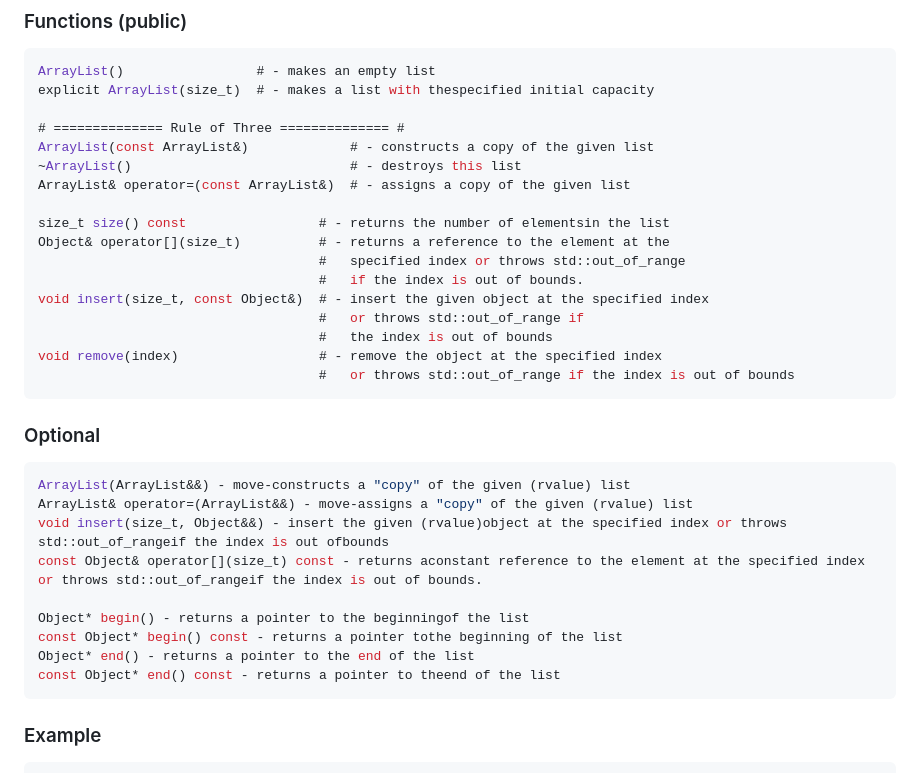
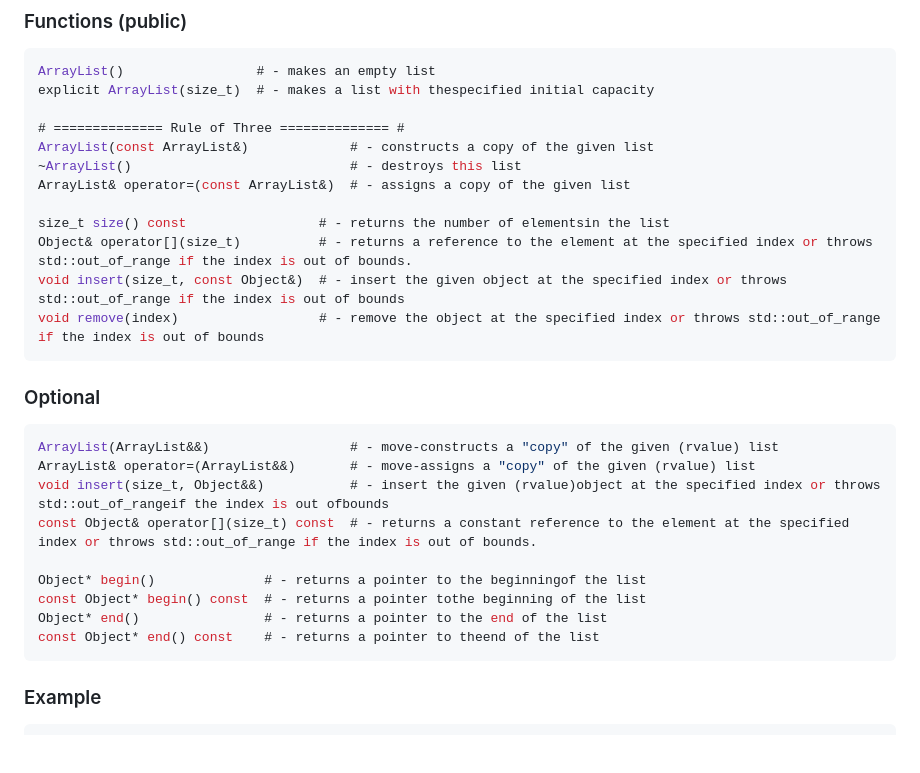
Before and after one commit to lai-huy/CSCE-221, a Markdown page: PA 2/README.md, the part around the change printed below. Drawn GitHub-style; blank space fills up the shorter version.

````diff
--- a/PA 2/README.md
+++ b/PA 2/README.md
@@ -116,27 +116,22 @@ ArrayList(const ArrayList&)             # - constructs a copy of the given list
 ArrayList& operator=(const ArrayList&)  # - assigns a copy of the given list
 
 size_t size() const                 # - returns the number of elementsin the list
-Object& operator[](size_t)          # - returns a reference to the element at the
-                                    #   specified index or throws std::out_of_range
-                                    #   if the index is out of bounds.
-void insert(size_t, const Object&)  # - insert the given object at the specified index
-                                    #   or throws std::out_of_range if
-                                    #   the index is out of bounds
-void remove(index)                  # - remove the object at the specified index
-                                    #   or throws std::out_of_range if the index is out of bounds
+Object& operator[](size_t)          # - returns a reference to the element at the specified index or throws std::out_of_range if the index is out of bounds.
+void insert(size_t, const Object&)  # - insert the given object at the specified index or throws std::out_of_range if the index is out of bounds
+void remove(index)                  # - remove the object at the specified index or throws std::out_of_range if the index is out of bounds
 ```
 
 ### Optional
 ```cpp
-ArrayList(ArrayList&&) - move-constructs a "copy" of the given (rvalue) list
-ArrayList& operator=(ArrayList&&) - move-assigns a "copy" of the given (rvalue) list
-void insert(size_t, Object&&) - insert the given (rvalue)object at the specified index or throws std::out_of_rangeif the index is out ofbounds
-const Object& operator[](size_t) const - returns aconstant reference to the element at the specified index or throws std::out_of_rangeif the index is out of bounds.
+ArrayList(ArrayList&&)                  # - move-constructs a "copy" of the given (rvalue) list
+ArrayList& operator=(ArrayList&&)       # - move-assigns a "copy" of the given (rvalue) list
+void insert(size_t, Object&&)           # - insert the given (rvalue)object at the specified index or throws std::out_of_rangeif the index is out ofbounds
+const Object& operator[](size_t) const  # - returns a constant reference to the element at the specified index or throws std::out_of_range if the index is out of bounds.
 
-Object* begin() - returns a pointer to the beginningof the list
-const Object* begin() const - returns a pointer tothe beginning of the list
-Object* end() - returns a pointer to the end of the list
-const Object* end() const - returns a pointer to theend of the list
+Object* begin()              # - returns a pointer to the beginningof the list
+const Object* begin() const  # - returns a pointer tothe beginning of the list
+Object* end()                # - returns a pointer to the end of the list
+const Object* end() const    # - returns a pointer to theend of the list
 ```
 
 ### Example
````
Also changed, not shown: other parts of PA 2/README.md (+30 -30 lines).
